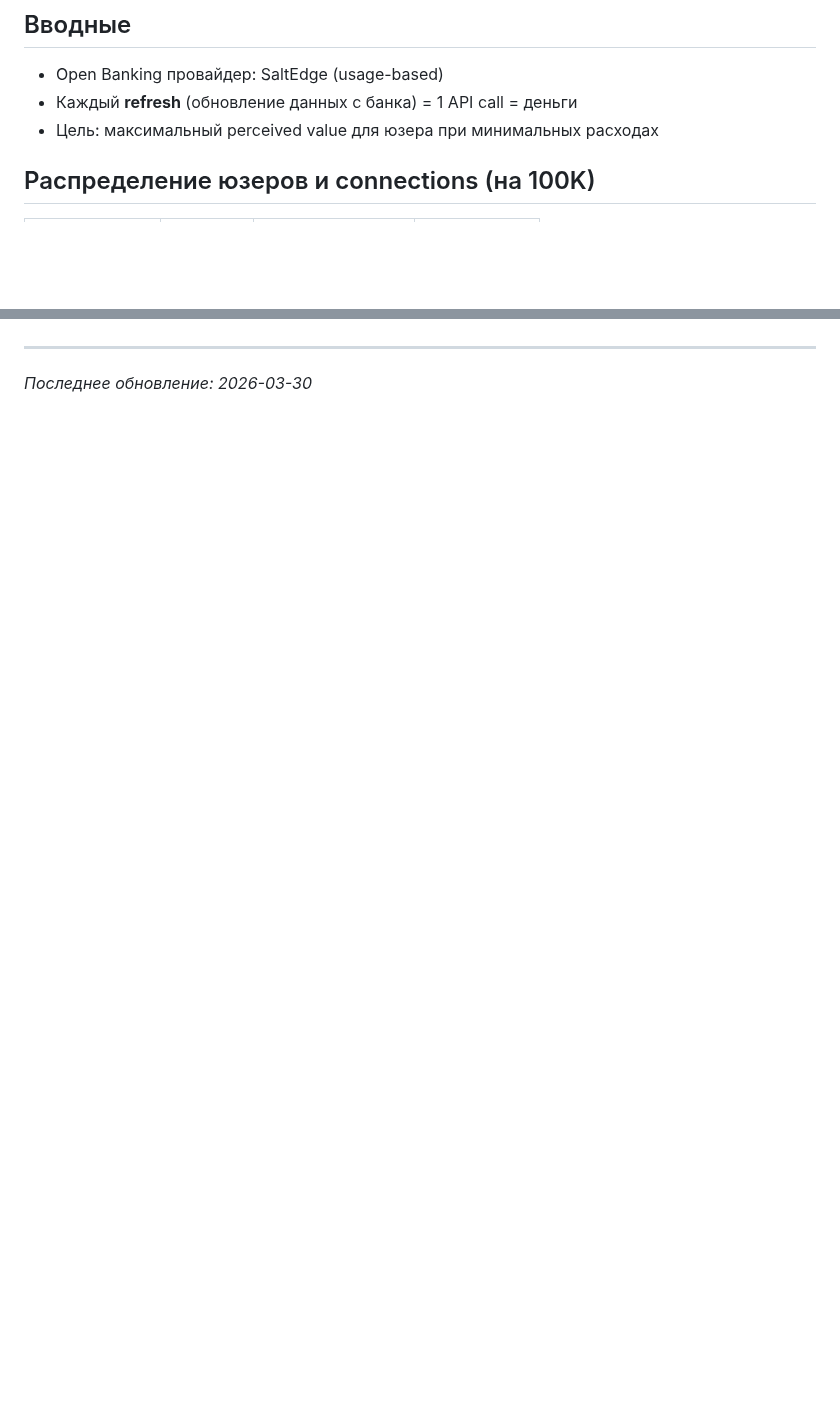
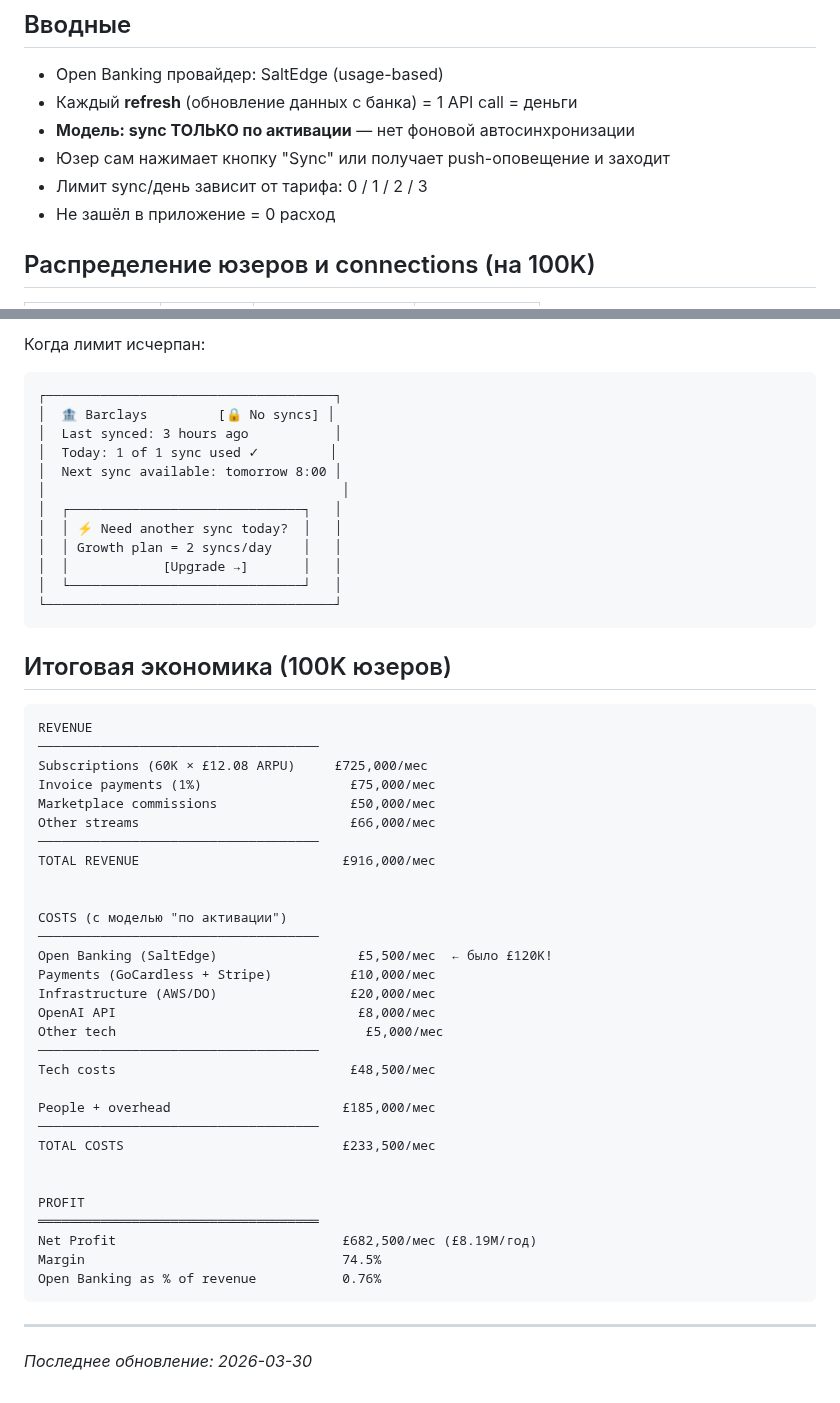
Before and after one commit to Skypromd/SelfMonitor, a Markdown page: BANK_SYNC_ECONOMICS.md, 2 parts joined by grey strips. GitHub-like rendering; blank space fills up the shorter version.

````diff
--- a/BANK_SYNC_ECONOMICS.md
+++ b/BANK_SYNC_ECONOMICS.md
@@ -4,7 +4,10 @@
 
 - Open Banking провайдер: SaltEdge (usage-based)
 - Каждый **refresh** (обновление данных с банка) = 1 API call = деньги
-- Цель: максимальный perceived value для юзера при минимальных расходах
+- **Модель: sync ТОЛЬКО по активации** — нет фоновой автосинхронизации
+- Юзер сам нажимает кнопку "Sync" или получает push-оповещение и заходит
+- Лимит sync/день зависит от тарифа: 0 / 1 / 2 / 3
+- Не зашёл в приложение = 0 расход
 
 ## Распределение юзеров и connections (на 100K)
 
@@ -134,3 +137,54 @@ Open Banking как % от revenue                          16.6%
+Когда лимит исчерпан:
+
+```
+┌─────────────────────────────────────┐
+│  🏦 Barclays         [🔒 No syncs] │
+│  Last synced: 3 hours ago           │
+│  Today: 1 of 1 sync used ✓         │
+│  Next sync available: tomorrow 8:00 │
+│                                      │
+│  ┌──────────────────────────────┐   │
+│  │ ⚡ Need another sync today?  │   │
+│  │ Growth plan = 2 syncs/day    │   │
+│  │            [Upgrade →]       │   │
+│  └──────────────────────────────┘   │
+└─────────────────────────────────────┘
+```
+
+## Итоговая экономика (100K юзеров)
+
+```
+REVENUE
+────────────────────────────────────
+Subscriptions (60K × £12.08 ARPU)     £725,000/мес
+Invoice payments (1%)                   £75,000/мес
+Marketplace commissions                 £50,000/мес
+Other streams                           £66,000/мес
+────────────────────────────────────
+TOTAL REVENUE                          £916,000/мес
+
+
+COSTS (с моделью "по активации")
+────────────────────────────────────
+Open Banking (SaltEdge)                  £5,500/мес  ← было £120K!
+Payments (GoCardless + Stripe)          £10,000/мес
+Infrastructure (AWS/DO)                 £20,000/мес
+OpenAI API                               £8,000/мес
+Other tech                                £5,000/мес
+────────────────────────────────────
+Tech costs                              £48,500/мес
+
+People + overhead                      £185,000/мес
+────────────────────────────────────
+TOTAL COSTS                            £233,500/мес
+
+
+PROFIT
+════════════════════════════════════
+Net Profit                             £682,500/мес (£8.19M/год)
+Margin                                 74.5%
+Open Banking as % of revenue           0.76%
+```
 
 ---
 
````
Also changed, not shown: other parts of BANK_SYNC_ECONOMICS.md (+90 -90 lines).
